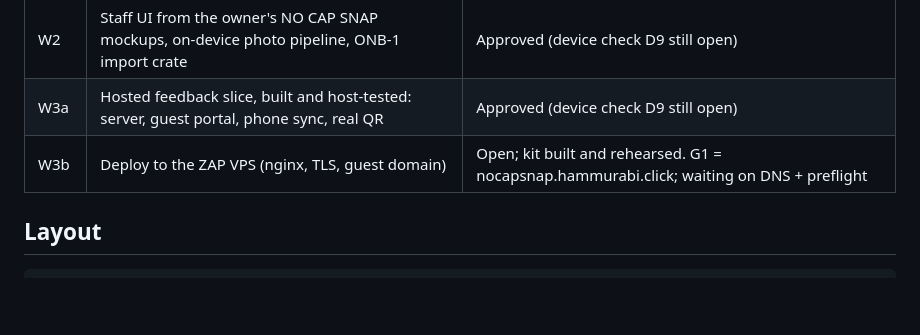
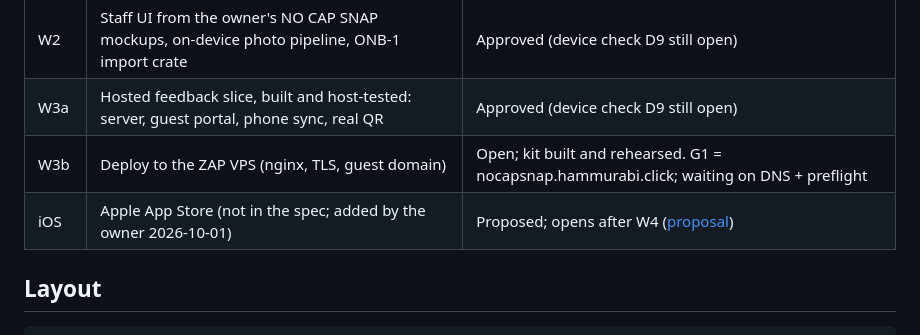
Before and after one commit to rkgirdhari/NoCapSnap, a Markdown page: README.md, the part around the change. Drawn GitHub-style; blank space fills up the shorter version.

```diff
--- a/README.md
+++ b/README.md
@@ -22,6 +22,7 @@ and waits for owner approval. Claims are labelled **Built** (compiles + tested),
 | W2 | Staff UI from the owner's NO CAP SNAP mockups, on-device photo pipeline, ONB-1 import crate | Approved (device check D9 still open) |
 | W3a | Hosted feedback slice, built and host-tested: server, guest portal, phone sync, real QR | Approved (device check D9 still open) |
 | W3b | Deploy to the ZAP VPS (nginx, TLS, guest domain) | Open; kit built and rehearsed. G1 = nocapsnap.hammurabi.click; waiting on DNS + preflight |
+| iOS | Apple App Store (not in the spec; added by the owner 2026-10-01) | Proposed; opens after W4 ([proposal](.hcc-nocapsnap/protocol/IOS-PROPOSAL-apple-app-store.md)) |
 
 ## Layout
 
```
Also changed, not shown: .hcc-nocapsnap/protocol/IOS-PROPOSAL-apple-app-store.md (added, +99 -0 lines).
